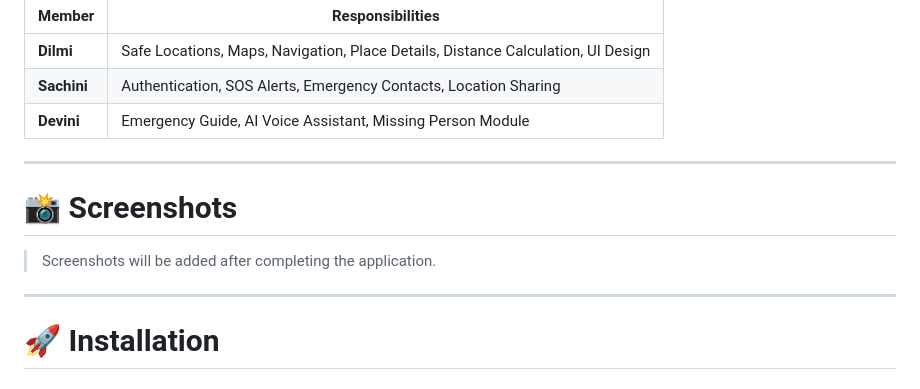
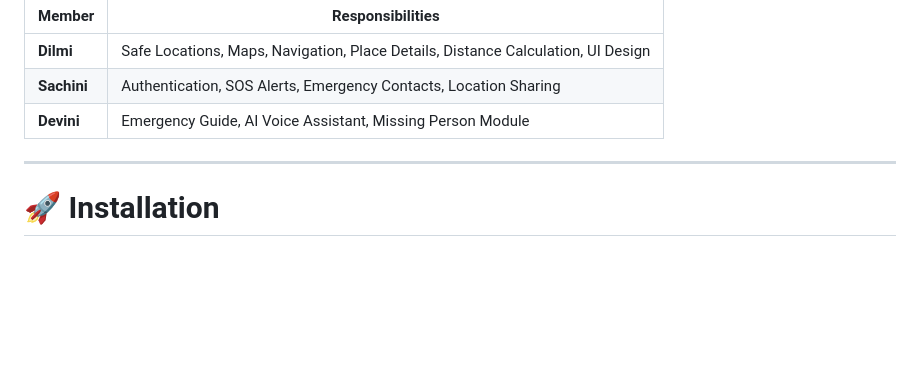
Before and after one commit to Dilmi04/SafeLanka-Mobile-App, a Markdown page: README.md, the part around the change. Drawn GitHub-style; blank space fills up the shorter version.

```diff
--- a/README.md
+++ b/README.md
@@ -96,12 +96,6 @@ lib/
 
 ---
 
-# 📸 Screenshots
-
-> Screenshots will be added after completing the application.
-
----
-
 # 🚀 Installation
 
 ### 1. Clone the repository
```
